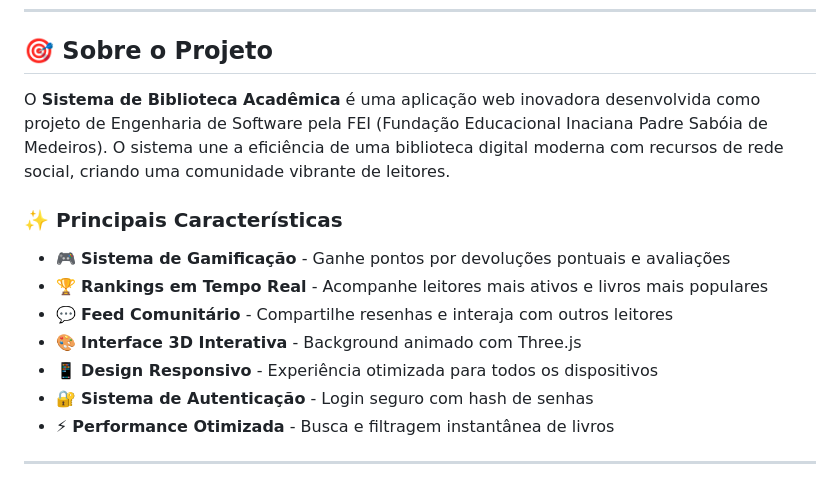
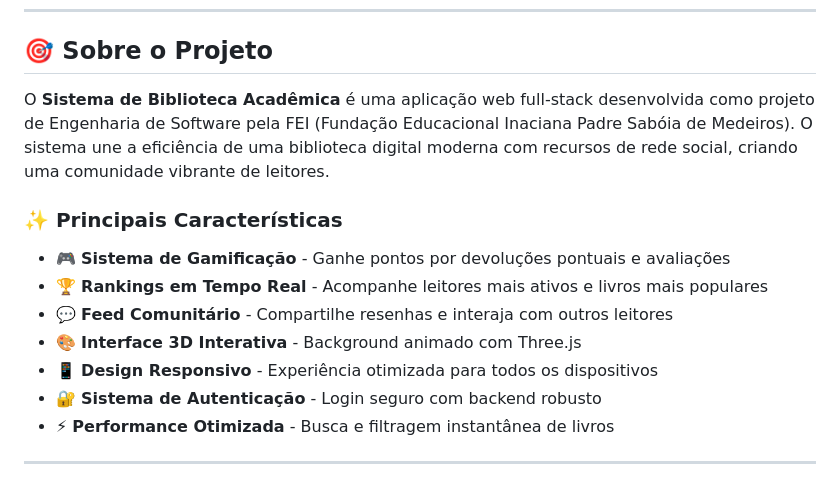
Before and after one commit to Herondsx/Site_Biblioteca, a Markdown page: README.md, the part around the change printed below. Rendered like a GitHub page.

```diff
--- a/README.md
+++ b/README.md
@@ -15,7 +18,7 @@
 
 ## 🎯 Sobre o Projeto
 
-O **Sistema de Biblioteca Acadêmica** é uma aplicação web inovadora desenvolvida como projeto de Engenharia de Software pela FEI (Fundação Educacional Inaciana Padre Sabóia de Medeiros). O sistema une a eficiência de uma biblioteca digital moderna com recursos de rede social, criando uma comunidade vibrante de leitores.
+O **Sistema de Biblioteca Acadêmica** é uma aplicação web full-stack desenvolvida como projeto de Engenharia de Software pela FEI (Fundação Educacional Inaciana Padre Sabóia de Medeiros). O sistema une a eficiência de uma biblioteca digital moderna com recursos de rede social, criando uma comunidade vibrante de leitores.
 
 ### ✨ Principais Características
 
@@ -24,7 +27,7 @@ O **Sistema de Biblioteca Acadêmica** é uma aplicação web inovadora desenvol
 - 💬 **Feed Comunitário** - Compartilhe resenhas e interaja com outros leitores
 - 🎨 **Interface 3D Interativa** - Background animado com Three.js
 - 📱 **Design Responsivo** - Experiência otimizada para todos os dispositivos
-- 🔐 **Sistema de Autenticação** - Login seguro com hash de senhas
+- 🔐 **Sistema de Autenticação** - Login seguro com backend robusto
 - ⚡ **Performance Otimizada** - Busca e filtragem instantânea de livros
 
 ---
```
Also changed, not shown: other parts of README.md (+80 -32 lines).
